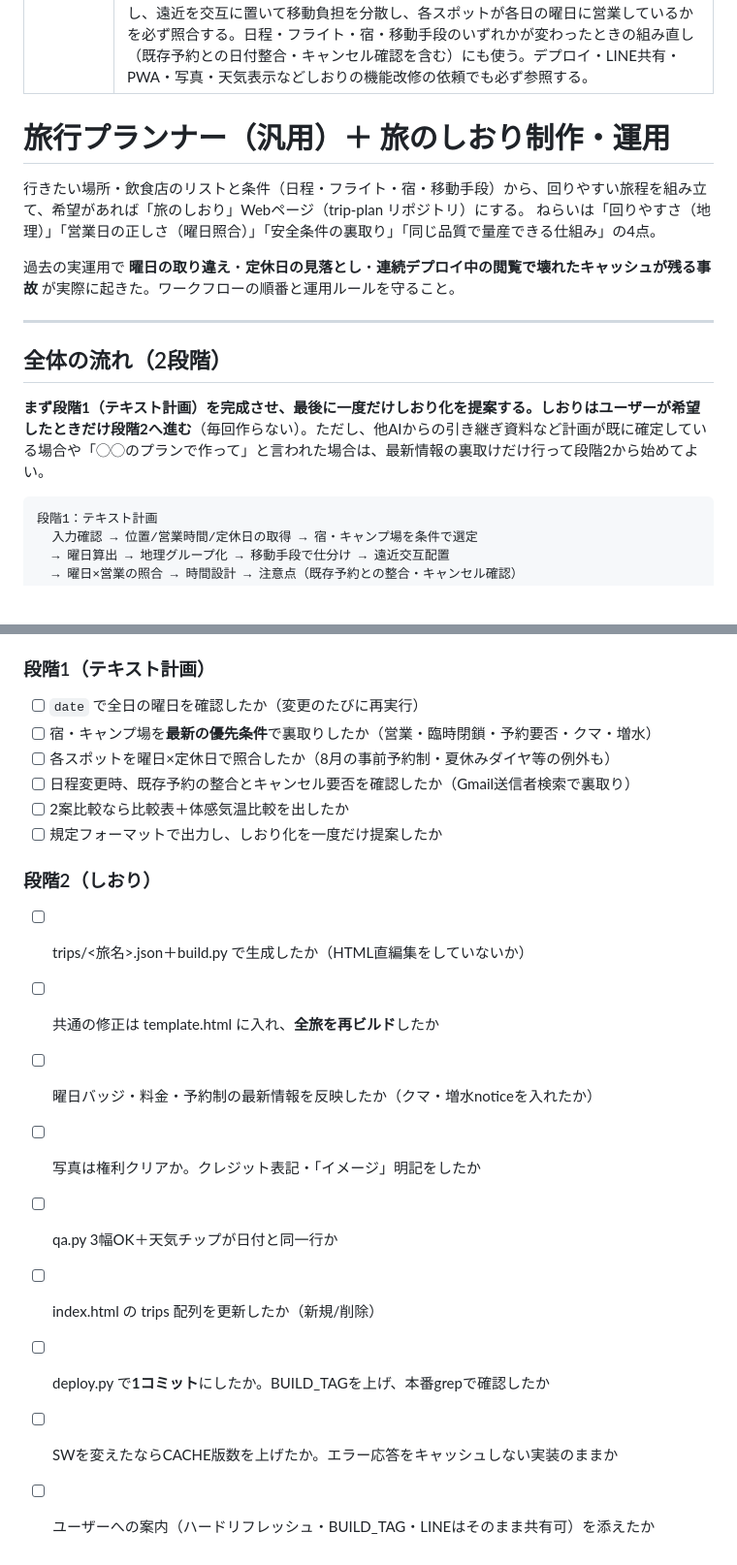
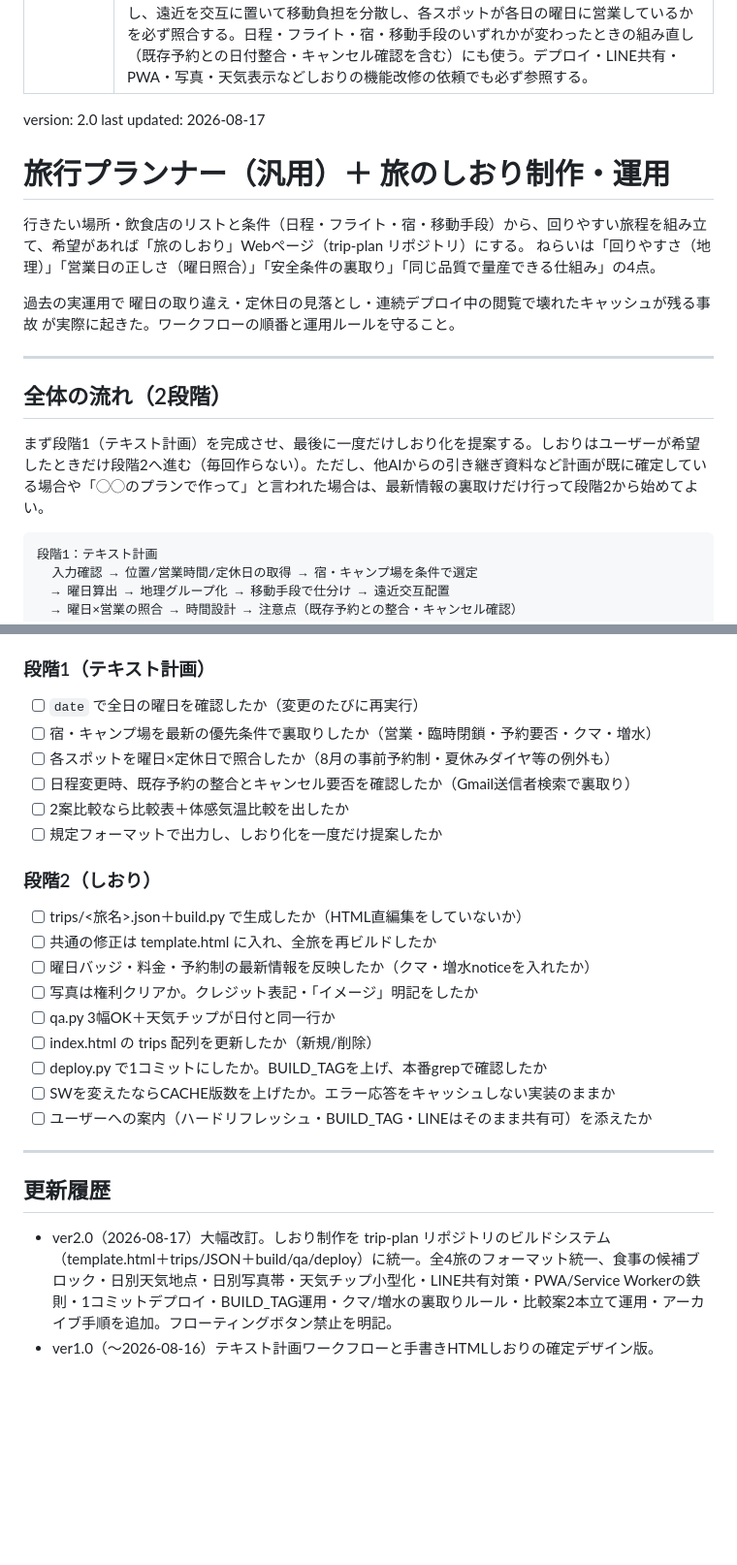
Before and after one commit to taka-a1111/trip-plan, a Markdown page: SKILL.md, 2 parts joined by grey strips. Shown at 97% size. Rendered like a GitHub page; blank space fills up the shorter version.

Commit message:
SKILL.md: add version 2.0 header and changelog

````diff
--- a/SKILL.md
+++ b/SKILL.md
@@ -2,19 +2,22 @@
 name: trip-itinerary-planner
 description: 行きたい場所・飲食店のリストと日程から、回りやすい旅行プラン（旅程）を組み立てる汎用スキル。行き先は問わない（国内・海外どこでも）。「旅行プランを作って」「行きたい場所リストで日程を組んで」「この旅程を回りやすくして」「しおりを作って」などの依頼で必ず使う。まず簡潔なテキスト計画を作って提示し、希望があれば旅のしおりWebページ化まで行う。しおりは trip-plan リポジトリのビルドシステム（tools/template.html＋trips/<旅名>.json＋tools/build.py）で生成するのが標準で、手書きHTMLは作らない。宿・キャンプ場は予算（1泊の総額上限）や車の横付け可否・クマ遭遇リスク・予約不要かどうか等の条件で裏取りして選ぶ。場所を地理でグループ化し、遠近を交互に置いて移動負担を分散し、各スポットが各日の曜日に営業しているかを必ず照合する。日程・フライト・宿・移動手段のいずれかが変わったときの組み直し（既存予約との日付整合・キャンセル確認を含む）にも使う。デプロイ・LINE共有・PWA・写真・天気表示などしおりの機能改修の依頼でも必ず参照する。
 ---
+
+version: 2.0
+last updated: 2026-08-17
 
 # 旅行プランナー（汎用）＋ 旅のしおり制作・運用
 
 行きたい場所・飲食店のリストと条件（日程・フライト・宿・移動手段）から、回りやすい旅程を組み立て、希望があれば「旅のしおり」Webページ（trip-plan リポジトリ）にする。
 ねらいは「回りやすさ（地理）」「営業日の正しさ（曜日照合）」「安全条件の裏取り」「同じ品質で量産できる仕組み」の4点。
 
-過去の実運用で **曜日の取り違え**・**定休日の見落とし**・**連続デプロイ中の閲覧で壊れたキャッシュが残る事故** が実際に起きた。ワークフローの順番と運用ルールを守ること。
+過去の実運用で 曜日の取り違え・定休日の見落とし・連続デプロイ中の閲覧で壊れたキャッシュが残る事故 が実際に起きた。ワークフローの順番と運用ルールを守ること。
 
 ---
 
 ## 全体の流れ（2段階）
 
-**まず段階1（テキスト計画）を完成させ、最後に一度だけしおり化を提案する。しおりはユーザーが希望したときだけ段階2へ進む**（毎回作らない）。ただし、他AIからの引き継ぎ資料など計画が既に確定している場合や「◯◯のプランで作って」と言われた場合は、最新情報の裏取けだけ行って段階2から始めてよい。
+まず段階1（テキスト計画）を完成させ、最後に一度だけしおり化を提案する。しおりはユーザーが希望したときだけ段階2へ進む（毎回作らない）。ただし、他AIからの引き継ぎ資料など計画が既に確定している場合や「◯◯のプランで作って」と言われた場合は、最新情報の裏取けだけ行って段階2から始めてよい。
 
 ```
 段階1：テキスト計画
@@ -158,7 +161,7 @@ taka-a1111/trip-plan（Vercel自動デプロイ、本番 https://trip-plan-beryl
 
 ### 段階1（テキスト計画）
 - [ ] `date` で全日の曜日を確認したか（変更のたびに再実行）
-- [ ] 宿・キャンプ場を**最新の優先条件**で裏取りしたか（営業・臨時閉鎖・予約要否・クマ・増水）
+- [ ] 宿・キャンプ場を最新の優先条件で裏取りしたか（営業・臨時閉鎖・予約要否・クマ・増水）
 - [ ] 各スポットを曜日×定休日で照合したか（8月の事前予約制・夏休みダイヤ等の例外も）
 - [ ] 日程変更時、既存予約の整合とキャンセル要否を確認したか（Gmail送信者検索で裏取り）
 - [ ] 2案比較なら比較表＋体感気温比較を出したか
@@ -166,11 +169,18 @@ taka-a1111/trip-plan（Vercel自動デプロイ、本番 https://trip-plan-beryl
 
 ### 段階2（しおり）
 - [ ] trips/<旅名>.json＋build.py で生成したか（HTML直編集をしていないか）
-- [ ] 共通の修正は template.html に入れ、**全旅を再ビルド**したか
+- [ ] 共通の修正は template.html に入れ、全旅を再ビルドしたか
 - [ ] 曜日バッジ・料金・予約制の最新情報を反映したか（クマ・増水noticeを入れたか）
 - [ ] 写真は権利クリアか。クレジット表記・「イメージ」明記をしたか
 - [ ] qa.py 3幅OK＋天気チップが日付と同一行か
 - [ ] index.html の trips 配列を更新したか（新規/削除）
-- [ ] deploy.py で**1コミット**にしたか。BUILD_TAGを上げ、本番grepで確認したか
+- [ ] deploy.py で1コミットにしたか。BUILD_TAGを上げ、本番grepで確認したか
 - [ ] SWを変えたならCACHE版数を上げたか。エラー応答をキャッシュしない実装のままか
 - [ ] ユーザーへの案内（ハードリフレッシュ・BUILD_TAG・LINEはそのまま共有可）を添えたか
+
+---
+
+## 更新履歴
+
+- ver2.0（2026-08-17）大幅改訂。しおり制作を trip-plan リポジトリのビルドシステム（template.html＋trips/JSON＋build/qa/deploy）に統一。全4旅のフォーマット統一、食事の候補ブロック・日別天気地点・日別写真帯・天気チップ小型化・LINE共有対策・PWA/Service Workerの鉄則・1コミットデプロイ・BUILD_TAG運用・クマ/増水の裏取りルール・比較案2本立て運用・アーカイブ手順を追加。フローティングボタン禁止を明記。
+- ver1.0（〜2026-08-16）テキスト計画ワークフローと手書きHTMLしおりの確定デザイン版。
````
Also changed, not shown: other parts of SKILL.md (+29 -29 lines).
